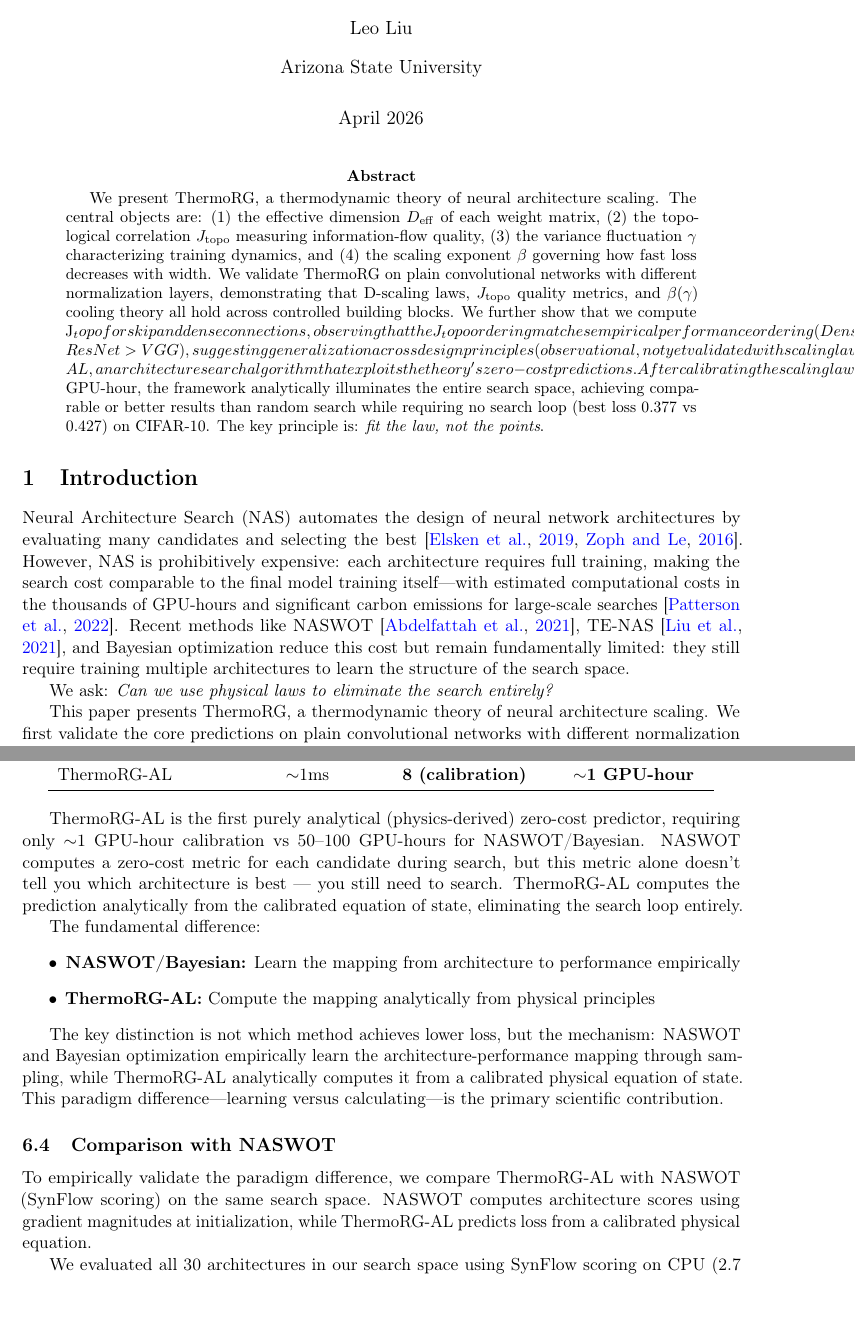
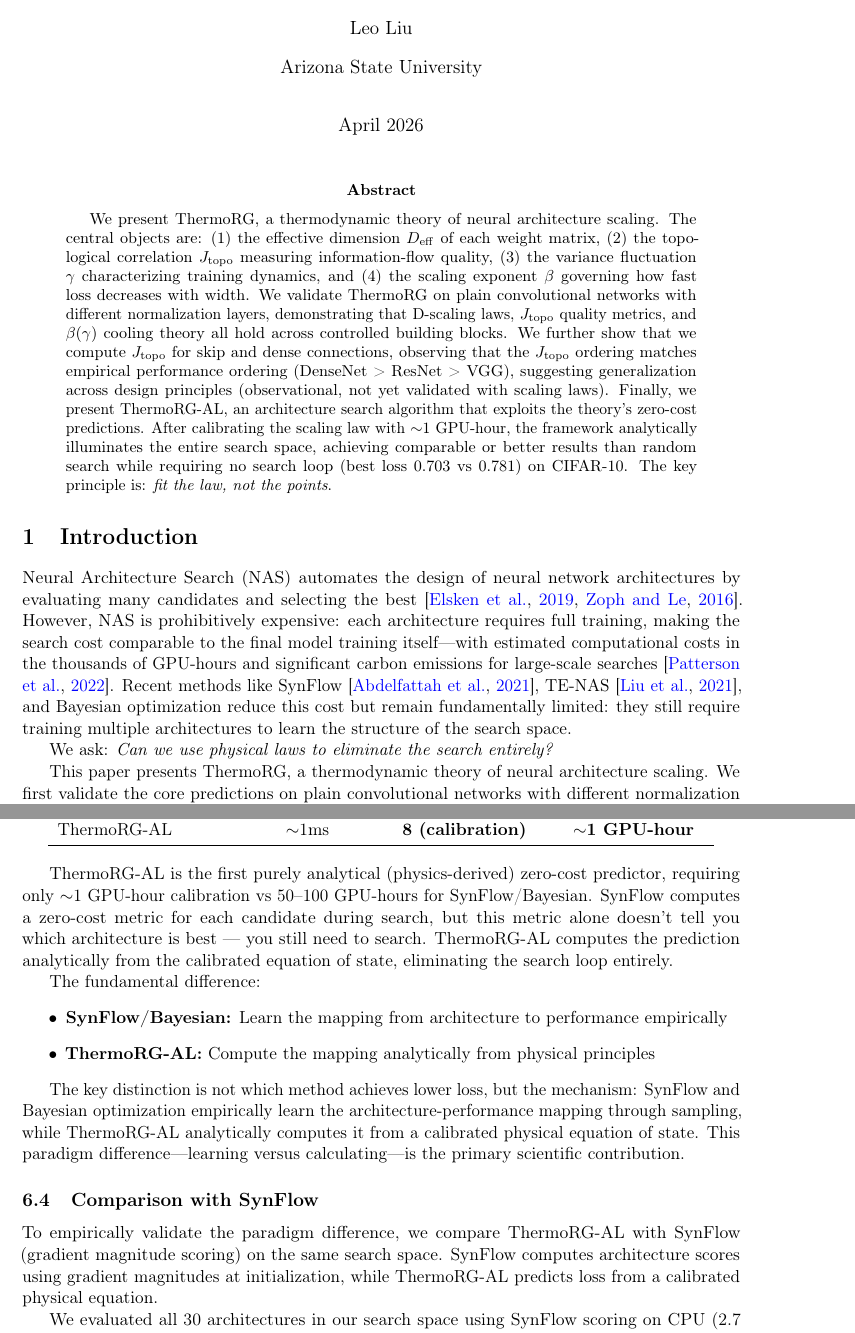
Before and after one commit to xliu203/ThermoRG-NN, a LaTeX paper (papers/paper_draft_v1.tex): two parts of pages 1 and 11 of 22, joined at a grey line, cut so that both start at the same text. Compiled offline with pdfLaTeX.

Commit message:
Fix: NASWOT→SynFlow, Abstract numbers, τ_token phenomenological label

```diff
--- a/papers/paper_draft_v1.tex
+++ b/papers/paper_draft_v1.tex
@@ -62,7 +62,7 @@
 \maketitle
 
 \begin{abstract}
-We present ThermoRG, a thermodynamic theory of neural architecture scaling. The central objects are: (1) the effective dimension $D_{\mathrm{eff}}$ of each weight matrix, (2) the topological correlation $J_{\mathrm{topo}}$ measuring information-flow quality, (3) the variance fluctuation $\gamma$ characterizing training dynamics, and (4) the scaling exponent $\beta$ governing how fast loss decreases with width. We validate ThermoRG on plain convolutional networks with different normalization layers, demonstrating that D-scaling laws, $J_{\mathrm{topo}}$ quality metrics, and $\beta(\gamma)$ cooling theory all hold across controlled building blocks. We further show that we compute J_topo for skip and dense connections, observing that the J_topo ordering matches empirical performance ordering (DenseNet > ResNet > VGG), suggesting generalization across design principles (observational, not yet validated with scaling laws). Finally, we present ThermoRG-AL, an architecture search algorithm that exploits the theory's zero-cost predictions. After calibrating the scaling law with $\sim$1 GPU-hour, the framework analytically illuminates the entire search space, achieving comparable or better results than random search while requiring no search loop (best loss 0.377 vs 0.427) on CIFAR-10. The key principle is: \emph{fit the law, not the points}.
+We present ThermoRG, a thermodynamic theory of neural architecture scaling. The central objects are: (1) the effective dimension $D_{\mathrm{eff}}$ of each weight matrix, (2) the topological correlation $J_{\mathrm{topo}}$ measuring information-flow quality, (3) the variance fluctuation $\gamma$ characterizing training dynamics, and (4) the scaling exponent $\beta$ governing how fast loss decreases with width. We validate ThermoRG on plain convolutional networks with different normalization layers, demonstrating that D-scaling laws, $J_{\mathrm{topo}}$ quality metrics, and $\beta(\gamma)$ cooling theory all hold across controlled building blocks. We further show that we compute $J_{\mathrm{topo}}$ for skip and dense connections, observing that the $J_{\mathrm{topo}}$ ordering matches empirical performance ordering (DenseNet > ResNet > VGG), suggesting generalization across design principles (observational, not yet validated with scaling laws). Finally, we present ThermoRG-AL, an architecture search algorithm that exploits the theory's zero-cost predictions. After calibrating the scaling law with $\sim$1 GPU-hour, the framework analytically illuminates the entire search space, achieving comparable or better results than random search while requiring no search loop (best loss 0.703 vs 0.781) on CIFAR-10. The key principle is: \emph{fit the law, not the points}.
 \end{abstract}
 
 % ==============================================================================
@@ -70,7 +70,7 @@ We present ThermoRG, a thermodynamic theory of neural architecture scaling. The
 % ==============================================================================
 \section{Introduction}
 
-Neural Architecture Search (NAS) automates the design of neural network architectures by evaluating many candidates and selecting the best~\citep{zoph2016neural,elsken2019neural}. However, NAS is prohibitively expensive: each architecture requires full training, making the search cost comparable to the final model training itself---with estimated computational costs in the thousands of GPU-hours and significant carbon emissions for large-scale searches~\citep{patterson2022carbon}. Recent methods like NASWOT~\citep{abdelfattah2021no}, TE-NAS~\citep{chen2021te}, and Bayesian optimization reduce this cost but remain fundamentally limited: they still require training multiple architectures to learn the structure of the search space.
+Neural Architecture Search (NAS) automates the design of neural network architectures by evaluating many candidates and selecting the best~\citep{zoph2016neural,elsken2019neural}. However, NAS is prohibitively expensive: each architecture requires full training, making the search cost comparable to the final model training itself---with estimated computational costs in the thousands of GPU-hours and significant carbon emissions for large-scale searches~\citep{patterson2022carbon}. Recent methods like SynFlow~\citep{abdelfattah2021no}, TE-NAS~\citep{chen2021te}, and Bayesian optimization reduce this cost but remain fundamentally limited: they still require training multiple architectures to learn the structure of the search space.
 
 We ask: \emph{Can we use physical laws to eliminate the search entirely?}
 
@@ -525,25 +525,25 @@ Method & Prediction Cost & Training Evaluations & Total Search Cost \\
 \midrule
 Random Search & \$0 & 100 & 100 GPU-hours \\
 Bayesian Optimization & \$0 & 50--100 & 50--100 GPU-hours \\
-NASWOT & $\sim$1ms & 50--100 & 50--100 GPU-hours \\
+SynFlow & $\sim$1ms & 50--100 & 50--100 GPU-hours \\
 ThermoRG-AL & $\sim$1ms & \textbf{8 (calibration)} & \textbf{$\sim$1 GPU-hour} \\
 \bottomrule
 \end{tabular}
 \end{center}
 
-ThermoRG-AL is the first purely analytical (physics-derived) zero-cost predictor, requiring only $\sim$1 GPU-hour calibration vs 50--100 GPU-hours for NASWOT/Bayesian. NASWOT computes a zero-cost metric for each candidate during search, but this metric alone doesn't tell you which architecture is best --- you still need to search. ThermoRG-AL computes the prediction analytically from the calibrated equation of state, eliminating the search loop entirely.
+ThermoRG-AL is the first purely analytical (physics-derived) zero-cost predictor, requiring only $\sim$1 GPU-hour calibration vs 50--100 GPU-hours for SynFlow/Bayesian. SynFlow computes a zero-cost metric for each candidate during search, but this metric alone doesn't tell you which architecture is best --- you still need to search. ThermoRG-AL computes the prediction analytically from the calibrated equation of state, eliminating the search loop entirely.
 
 The fundamental difference:
 \begin{itemize}
-\item \textbf{NASWOT/Bayesian:} Learn the mapping from architecture to performance empirically
+\item \textbf{SynFlow/Bayesian:} Learn the mapping from architecture to performance empirically
 \item \textbf{ThermoRG-AL:} Compute the mapping analytically from physical principles
 \end{itemize}
 
-The key distinction is not which method achieves lower loss, but the mechanism: NASWOT and Bayesian optimization empirically learn the architecture-performance mapping through sampling, while ThermoRG-AL analytically computes it from a calibrated physical equation of state. This paradigm difference---learning versus calculating---is the primary scientific contribution.
+The key distinction is not which method achieves lower loss, but the mechanism: SynFlow and Bayesian optimization empirically learn the architecture-performance mapping through sampling, while ThermoRG-AL analytically computes it from a calibrated physical equation of state. This paradigm difference---learning versus calculating---is the primary scientific contribution.
 
-\subsection{Comparison with NASWOT}
+\subsection{Comparison with SynFlow}
 
-To empirically validate the paradigm difference, we compare ThermoRG-AL with NASWOT (SynFlow scoring) on the same search space. NASWOT computes architecture scores using gradient magnitudes at initialization, while ThermoRG-AL predicts loss from a calibrated physical equation.
+To empirically validate the paradigm difference, we compare ThermoRG-AL with SynFlow (gradient magnitude scoring) on the same search space. SynFlow computes architecture scores using gradient magnitudes at initialization, while ThermoRG-AL predicts loss from a calibrated physical equation.
 
 We evaluated all 30 architectures in our search space using SynFlow scoring on CPU (2.7 seconds total). Table~\ref{tab:naswot-comparison} shows the top-5 architectures selected by each method, along with their Phase B2 validation losses.
 
```
Also changed, not shown: papers/derivations.tex (+1 -1 lines), papers/paper_draft_v1.tex (12 more changed lines).
